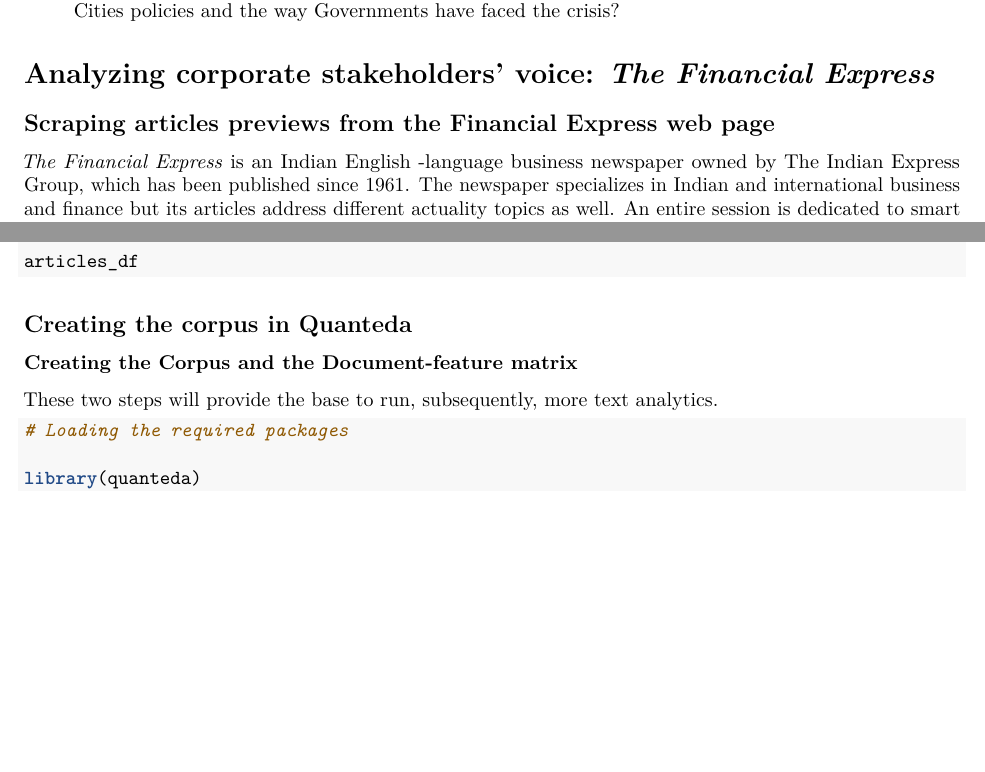
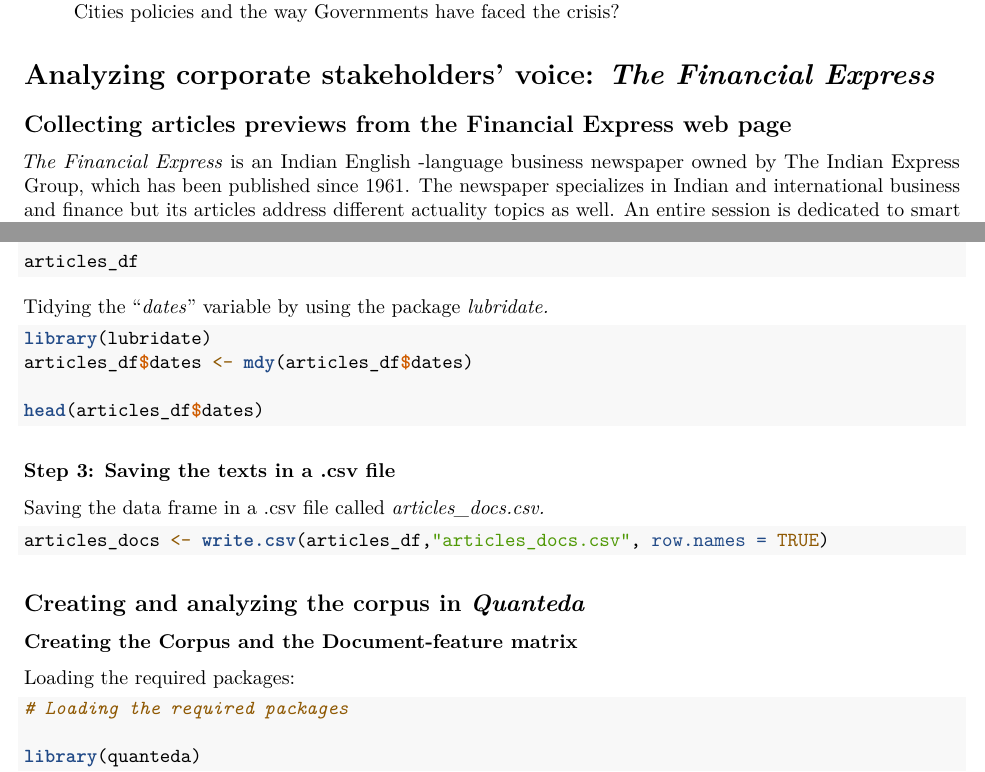
Before and after one commit to DataAccess2020/Carola_Corti_CapstoneProject, an R Markdown document (Capstone_Project_Corti.Rmd): two parts of pages 3 and 6 of 6, joined at a grey line, cut so that both start at the same text, the shorter picture padded with empty space. Rendered offline with R 4.5, knitr and Pandoc, then LaTeX, with nearby package versions; the code chunks are not run, so their results and figures are left out.

Commit message:
step 3 ok

````diff
--- a/Capstone_Project_Corti.Rmd
+++ b/Capstone_Project_Corti.Rmd
@@ -52,7 +52,7 @@
 
 # Analyzing corporate stakeholders' voice: *The Financial Express*
 
-## Scraping articles previews from the Financial Express web page
+## Collecting articles previews from the Financial Express web page
 
 *The Financial Express* is an Indian English -language business newspaper owned by The Indian Express Group, which has been published since 1961. The newspaper specializes in Indian and international business and finance but its articles address different actuality topics as well. An entire session is dedicated to smart cities. I chose to analyze these short texts since this newspaper can provide great evidence of the discourse around smart cities in the perspective of its political and corporate stakeholders, as the name of the newspaper suggests.
 
@@ -173,11 +173,32 @@
 
 ```
 
-## Creating the corpus in Quanteda
+Tidying the "*dates*" variable by using the package *lubridate.*
+
+```{r}
+
+library(lubridate)
+articles_df$dates <- mdy(articles_df$dates)
+
+head(articles_df$dates)
+
+
+```
+
+### Step 3: Saving the texts in a .csv file
+
+Saving the data frame in a .csv file called *articles_docs.csv.*
+
+```{r message=FALSE, warning=FALSE}
+articles_docs <- write.csv(articles_df,"articles_docs.csv", row.names = TRUE)
+
+```
+
+## Creating and analyzing the corpus in *Quanteda*
 
 ### Creating the Corpus and the Document-feature matrix
 
-These two steps will provide the base to run, subsequently, more text analytics.
+Loading the required packages:
 
 ```{r message=FALSE, warning=FALSE}
 
````
Also changed, not shown: Capstone_Project_Corti.Rmd (6 more changed lines).
